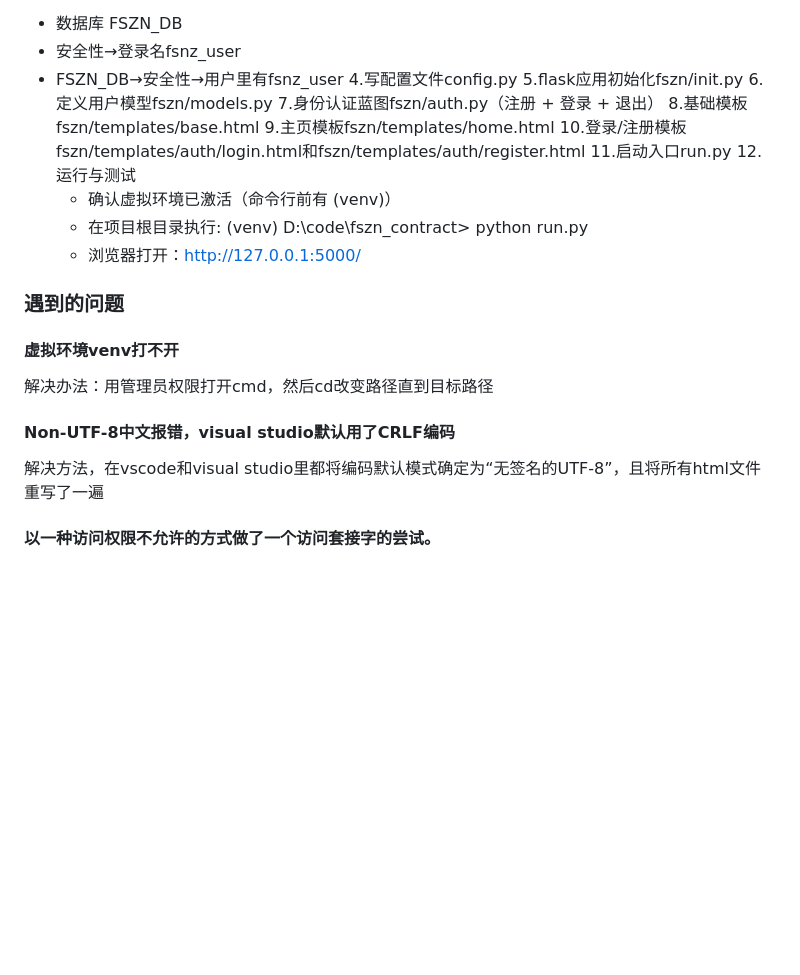
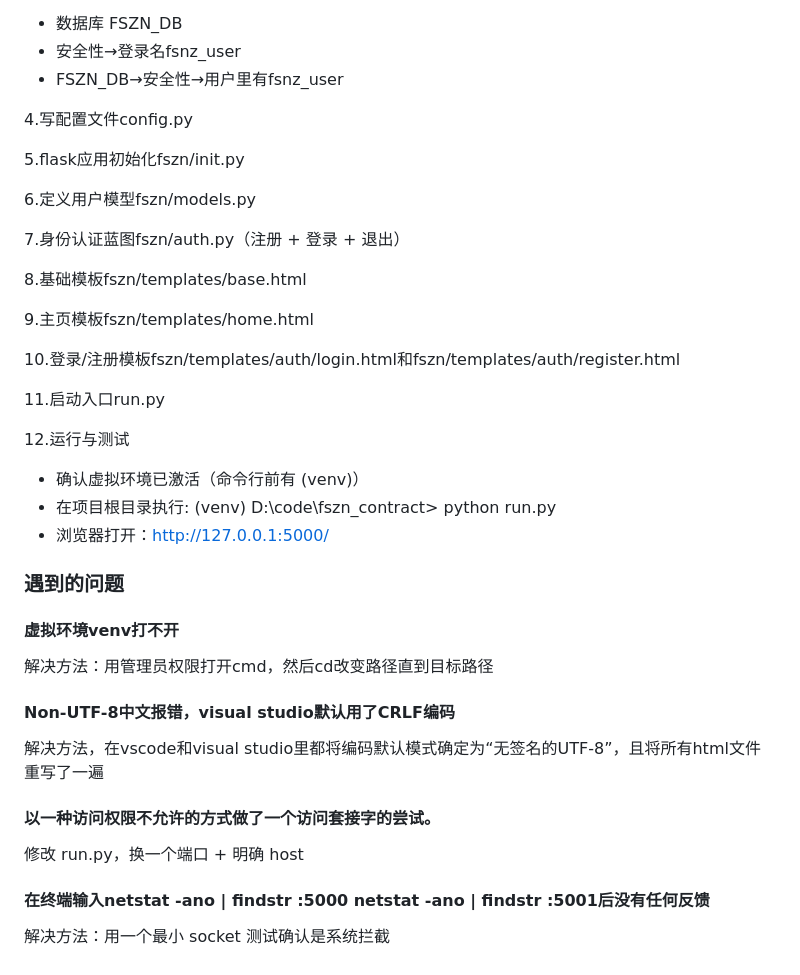
Before and after one commit to fortitudelucifer/contracts-management-software-dev-, a Markdown page: README.md, the part around the change. GitHub-like rendering; blank space fills up the shorter version.

```diff
--- a/README.md
+++ b/README.md
@@ -124,14 +124,23 @@ GO
 - 数据库 FSZN_DB
 - 安全性→登录名fsnz_user
 - FSZN_DB→安全性→用户里有fsnz_user
+
 4.写配置文件config.py
+
 5.flask应用初始化fszn/init.py
+
 6.定义用户模型fszn/models.py
+
 7.身份认证蓝图fszn/auth.py（注册 + 登录 + 退出）
+
 8.基础模板fszn/templates/base.html
+
 9.主页模板fszn/templates/home.html
+
 10.登录/注册模板fszn/templates/auth/login.html和fszn/templates/auth/register.html
+
 11.启动入口run.py
+
 12.运行与测试
   - 确认虚拟环境已激活（命令行前有 (venv)）
   - 在项目根目录执行: (venv) D:\code\fszn_contract> python run.py
@@ -139,9 +148,13 @@ GO
 
 ### 遇到的问题
 #### 虚拟环境venv打不开
-解决办法：用管理员权限打开cmd，然后cd改变路径直到目标路径
+解决方法：用管理员权限打开cmd，然后cd改变路径直到目标路径
 
 #### Non-UTF-8中文报错，visual studio默认用了CRLF编码
 解决方法，在vscode和visual studio里都将编码默认模式确定为“无签名的UTF-8”，且将所有html文件重写了一遍
 
 #### 以一种访问权限不允许的方式做了一个访问套接字的尝试。
+修改 run.py，换一个端口 + 明确 host
+
+#### 在终端输入netstat -ano | findstr :5000 netstat -ano | findstr :5001后没有任何反馈
+解决方法：用一个最小 socket 测试确认是系统拦截
```
